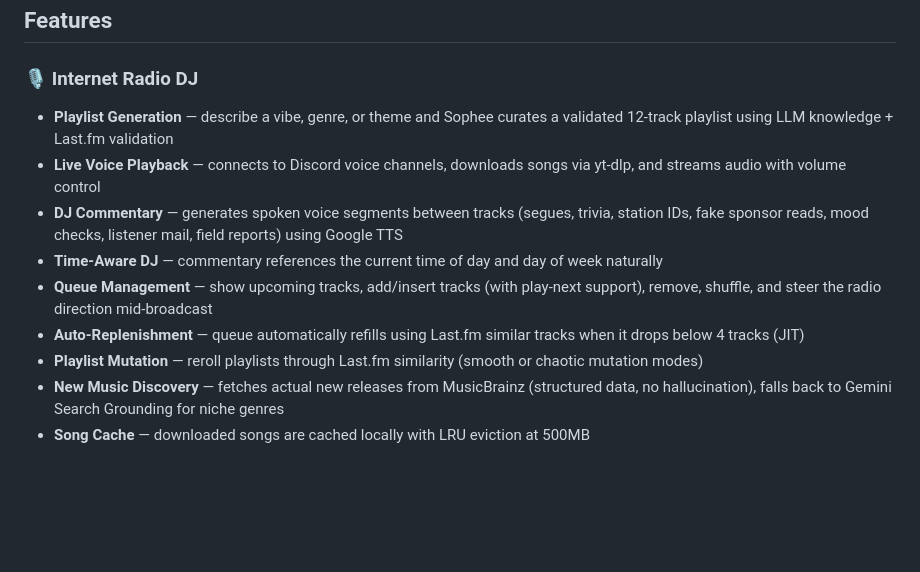
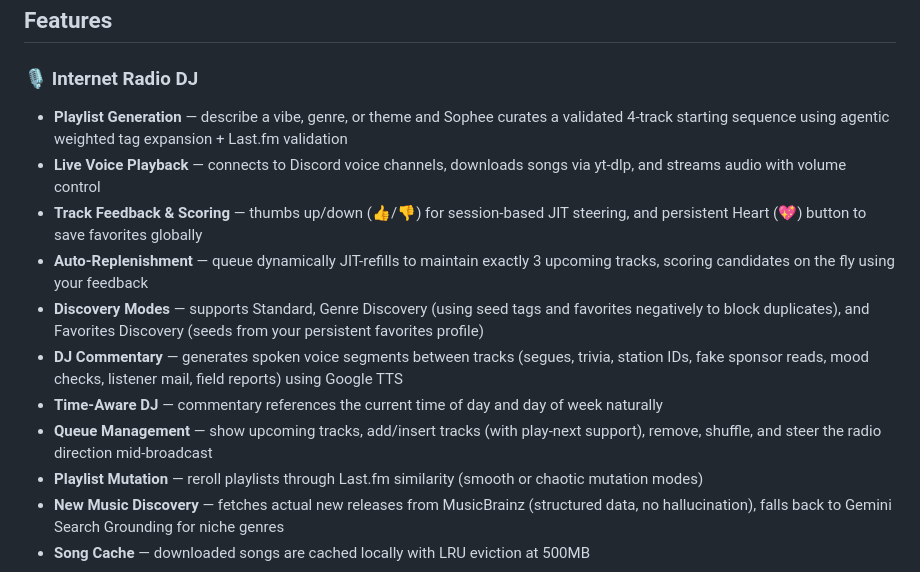
Before and after one commit to pcrii/sophee-agent, a Markdown page: README.md, the part around the change. GitHub-like rendering; blank space fills up the shorter version.

Commit message:
Update README to document 4-track JIT queue, track feedback, and discovery modes

```diff
--- a/README.md
+++ b/README.md
@@ -9,12 +9,14 @@ No slash commands. Just @ mention her and talk.
 ## Features
 
 ### 🎙️ Internet Radio DJ
-- **Playlist Generation** — describe a vibe, genre, or theme and Sophee curates a validated 12-track playlist using LLM knowledge + Last.fm validation
+- **Playlist Generation** — describe a vibe, genre, or theme and Sophee curates a validated 4-track starting sequence using agentic weighted tag expansion + Last.fm validation
 - **Live Voice Playback** — connects to Discord voice channels, downloads songs via yt-dlp, and streams audio with volume control
+- **Track Feedback & Scoring** — thumbs up/down (👍/👎) for session-based JIT steering, and persistent Heart (💖) button to save favorites globally
+- **Auto-Replenishment** — queue dynamically JIT-refills to maintain exactly 3 upcoming tracks, scoring candidates on the fly using your feedback
+- **Discovery Modes** — supports Standard, Genre Discovery (using seed tags and favorites negatively to block duplicates), and Favorites Discovery (seeds from your persistent favorites profile)
 - **DJ Commentary** — generates spoken voice segments between tracks (segues, trivia, station IDs, fake sponsor reads, mood checks, listener mail, field reports) using Google TTS
 - **Time-Aware DJ** — commentary references the current time of day and day of week naturally
 - **Queue Management** — show upcoming tracks, add/insert tracks (with play-next support), remove, shuffle, and steer the radio direction mid-broadcast
-- **Auto-Replenishment** — queue automatically refills using Last.fm similar tracks when it drops below 4 tracks (JIT)
 - **Playlist Mutation** — reroll playlists through Last.fm similarity (smooth or chaotic mutation modes)
 - **New Music Discovery** — fetches actual new releases from MusicBrainz (structured data, no hallucination), falls back to Gemini Search Grounding for niche genres
 - **Song Cache** — downloaded songs are cached locally with LRU eviction at 500MB
```
